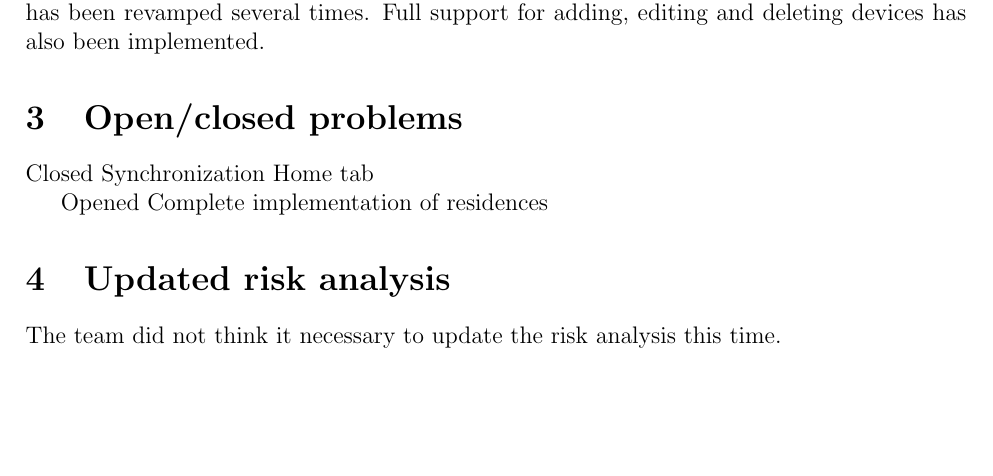
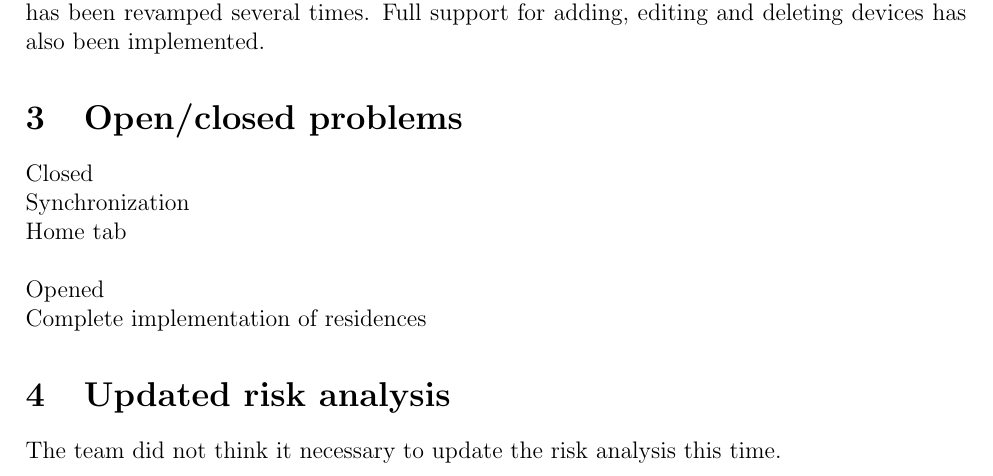
Before and after one commit to haavardlian/IT2901, a LaTeX document (report/appendix/meetings/supervisor.tex): part of page 2 of 3 before the commit and part of page 2 of 4 after it, cut so that both start at the same text, the shorter picture padded with empty space. Compiled offline with pdfLaTeX.

Commit message:
ready for delivery

```diff
--- a/report/appendix/meetings/supervisor.tex
+++ b/report/appendix/meetings/supervisor.tex
@@ -56,11 +56,10 @@ I have handled the client side synchronization. I wrote code for asynchronous bu
 I have worked on the administration of devices. The layout for the presentation of devices has been revamped several times. Full support for adding, editing and deleting devices has also been implemented.
 
 \section{Open/closed problems}
-Closed
-Synchronization
-Home tab
-
-Opened
+Closed \\
+Synchronization\\
+Home tab\\\\
+Opened \\
 Complete implementation of residences
 
 \section{Updated risk analysis}
```
Also changed, not shown: report/appendix/meetings/supervisor.pdf.
